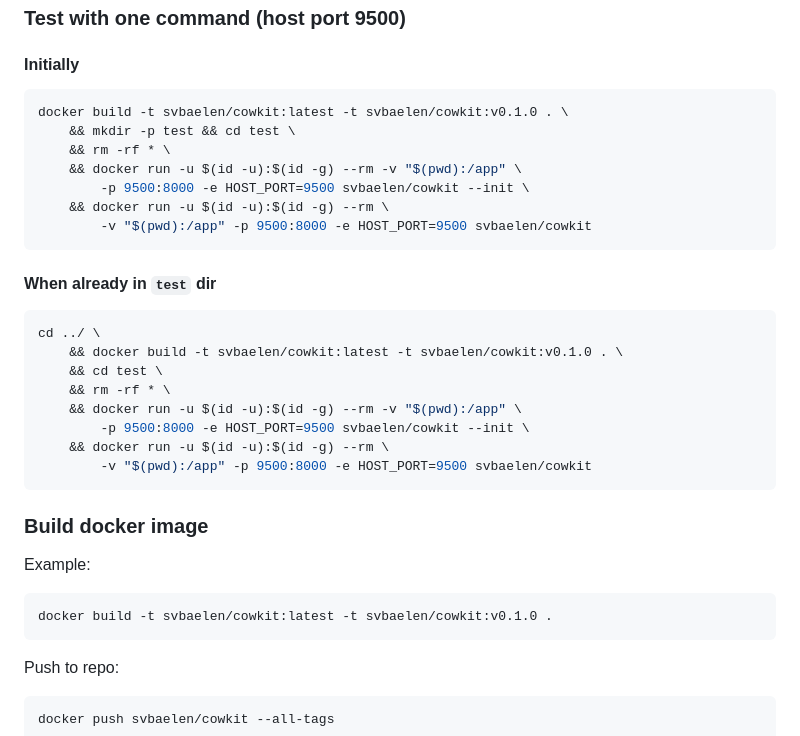
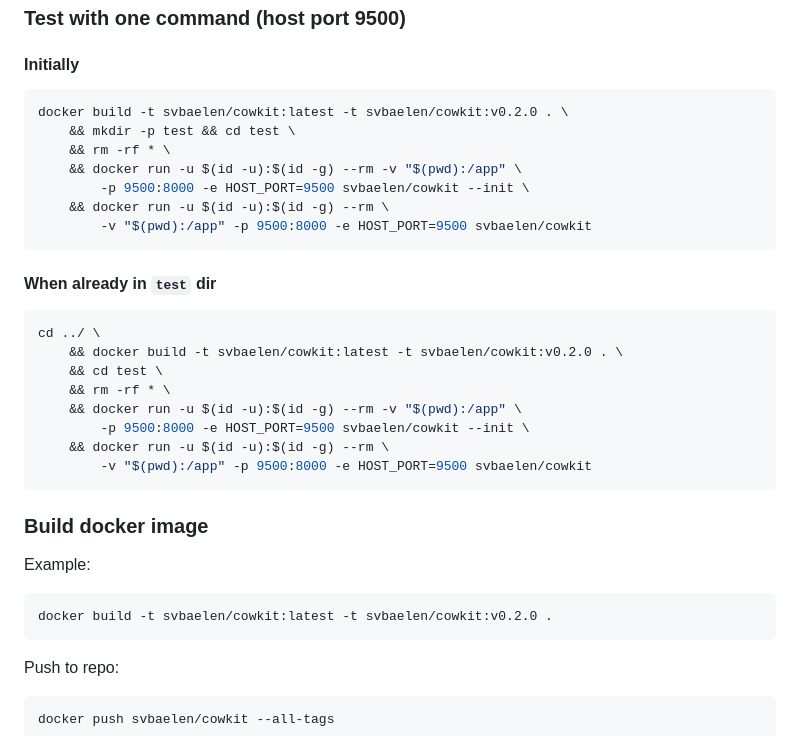
Before and after one commit to svbaelen/cowkit, a Markdown page: README.md, the part around the change. Rendered like a GitHub page.

Commit message:
docs: Update README.md with v0.2.0 version references
Changelog: updated

````diff
--- a/README.md
+++ b/README.md
@@ -137,7 +137,7 @@ filters</b> (which will skip bibliography rebuilds). If still too slow, uncommen
 #### Initially
 
 ```sh
-docker build -t svbaelen/cowkit:latest -t svbaelen/cowkit:v0.1.0 . \
+docker build -t svbaelen/cowkit:latest -t svbaelen/cowkit:v0.2.0 . \
     && mkdir -p test && cd test \
     && rm -rf * \
     && docker run -u $(id -u):$(id -g) --rm -v "$(pwd):/app" \
@@ -150,7 +150,7 @@ docker build -t svbaelen/cowkit:latest -t svbaelen/cowkit:v0.1.0 . \
 
 ```sh
 cd ../ \
-    && docker build -t svbaelen/cowkit:latest -t svbaelen/cowkit:v0.1.0 . \
+    && docker build -t svbaelen/cowkit:latest -t svbaelen/cowkit:v0.2.0 . \
     && cd test \
     && rm -rf * \
     && docker run -u $(id -u):$(id -g) --rm -v "$(pwd):/app" \
@@ -165,7 +165,7 @@ cd ../ \
 Example:
 
 ```sh
-docker build -t svbaelen/cowkit:latest -t svbaelen/cowkit:v0.1.0 .
+docker build -t svbaelen/cowkit:latest -t svbaelen/cowkit:v0.2.0 .
 ```
 
 Push to repo:
````
